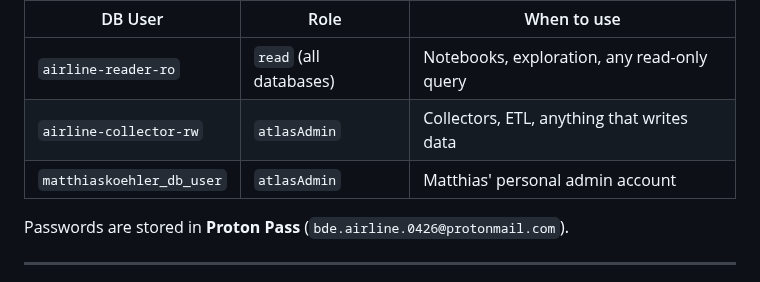
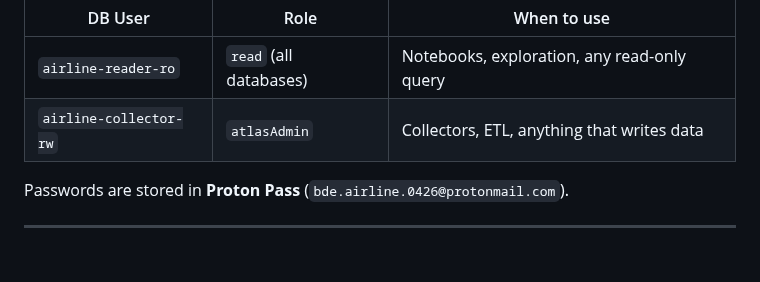
Before and after one commit to MatthiasSails/airline-data-platform, a Markdown page: docs/mongodb-access.md, the part around the change. Drawn GitHub-style; blank space fills up the shorter version.

Commit message:
docs: remove matthiaskoehler_db_user (deleted from Atlas)

```diff
--- a/docs/mongodb-access.md
+++ b/docs/mongodb-access.md
@@ -64,7 +64,6 @@ used exclusively for programmatic access (application code, notebooks, tooling).
 |---|---|---|
 | `airline-reader-ro` | `read` (all databases) | Notebooks, exploration, any read-only query |
 | `airline-collector-rw` | `atlasAdmin` | Collectors, ETL, anything that writes data |
-| `matthiaskoehler_db_user` | `atlasAdmin` | Matthias' personal admin account |
 
 Passwords are stored in **Proton Pass** (`bde.airline.0426@protonmail.com`).
 
```
